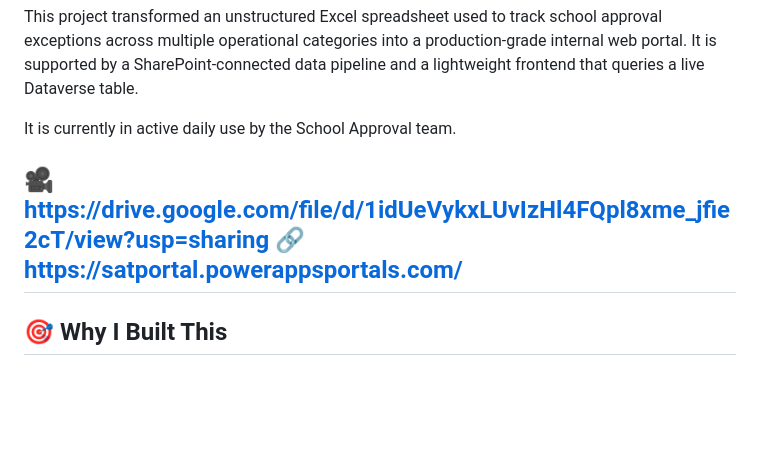
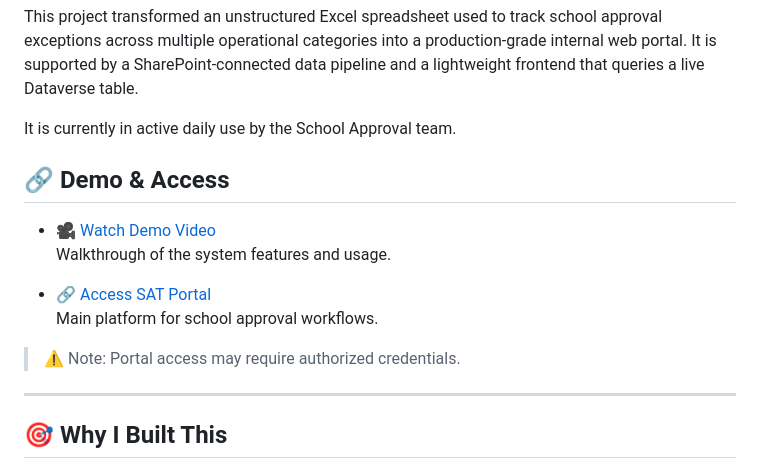
Before and after one commit to jaymagayanes/exceptionsDatabase_SearchPortal, a Markdown page: README.md, the part around the change. Drawn GitHub-style; blank space fills up the shorter version.

```diff
--- a/README.md
+++ b/README.md
@@ -5,8 +5,15 @@ This project transformed an unstructured Excel spreadsheet used to track school
 
 It is currently in active daily use by the School Approval team.
 
-🎥 https://drive.google.com/file/d/1idUeVykxLUvIzHl4FQpl8xme_jfie2cT/view?usp=sharing
-🔗 https://satportal.powerappsportals.com/
+## 🔗 Demo & Access
+
+- 🎥 [Watch Demo Video](https://drive.google.com/file/d/1idUeVykxLUvIzHl4FQpl8xme_jfie2cT/view)
+  Walkthrough of the system features and usage.
+
+- 🔗 [Access SAT Portal](https://satportal.powerappsportals.com/)
+  Main platform for school approval workflows.
+
+> ⚠️ Note: Portal access may require authorized credentials.
 ---
 
 ## 🎯 Why I Built This
```
